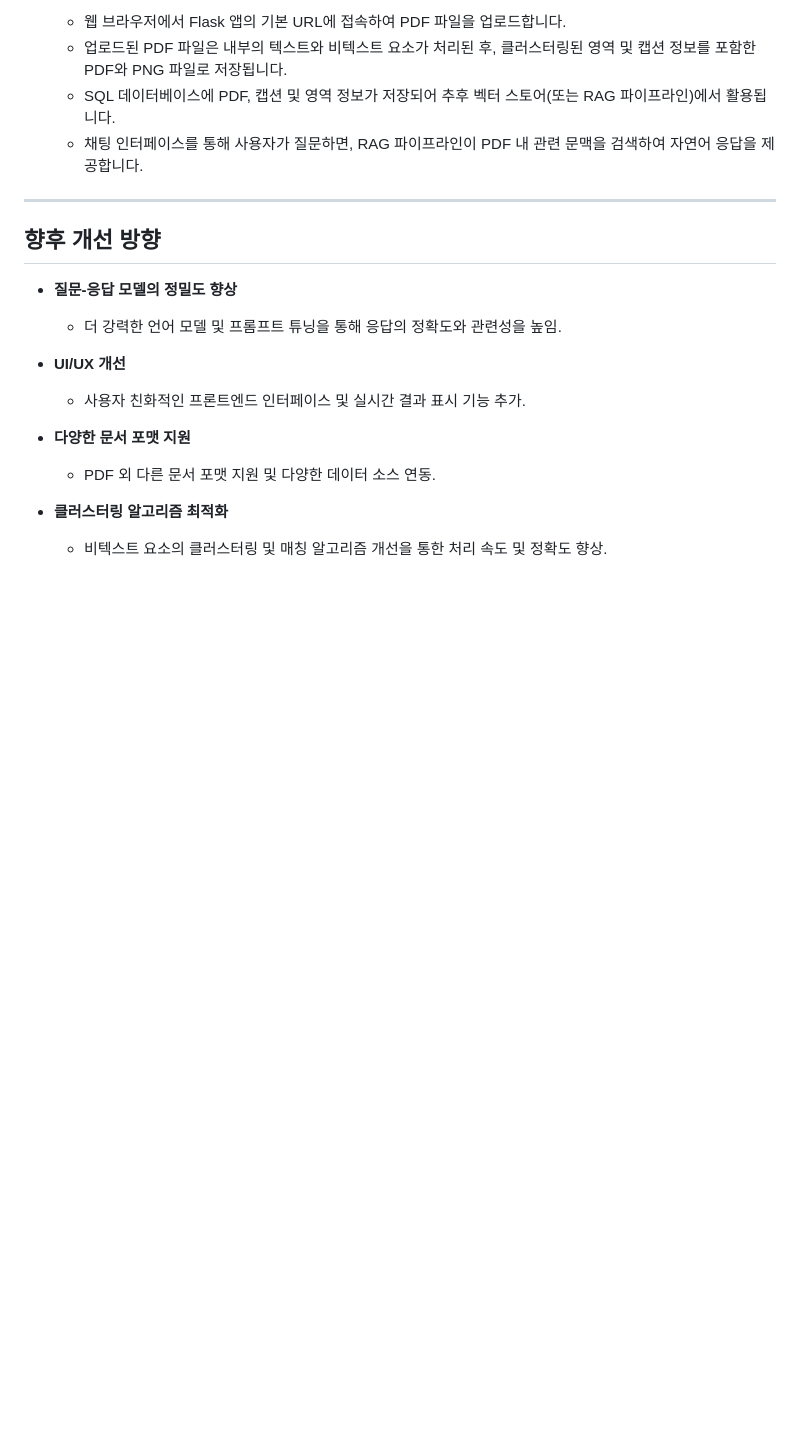
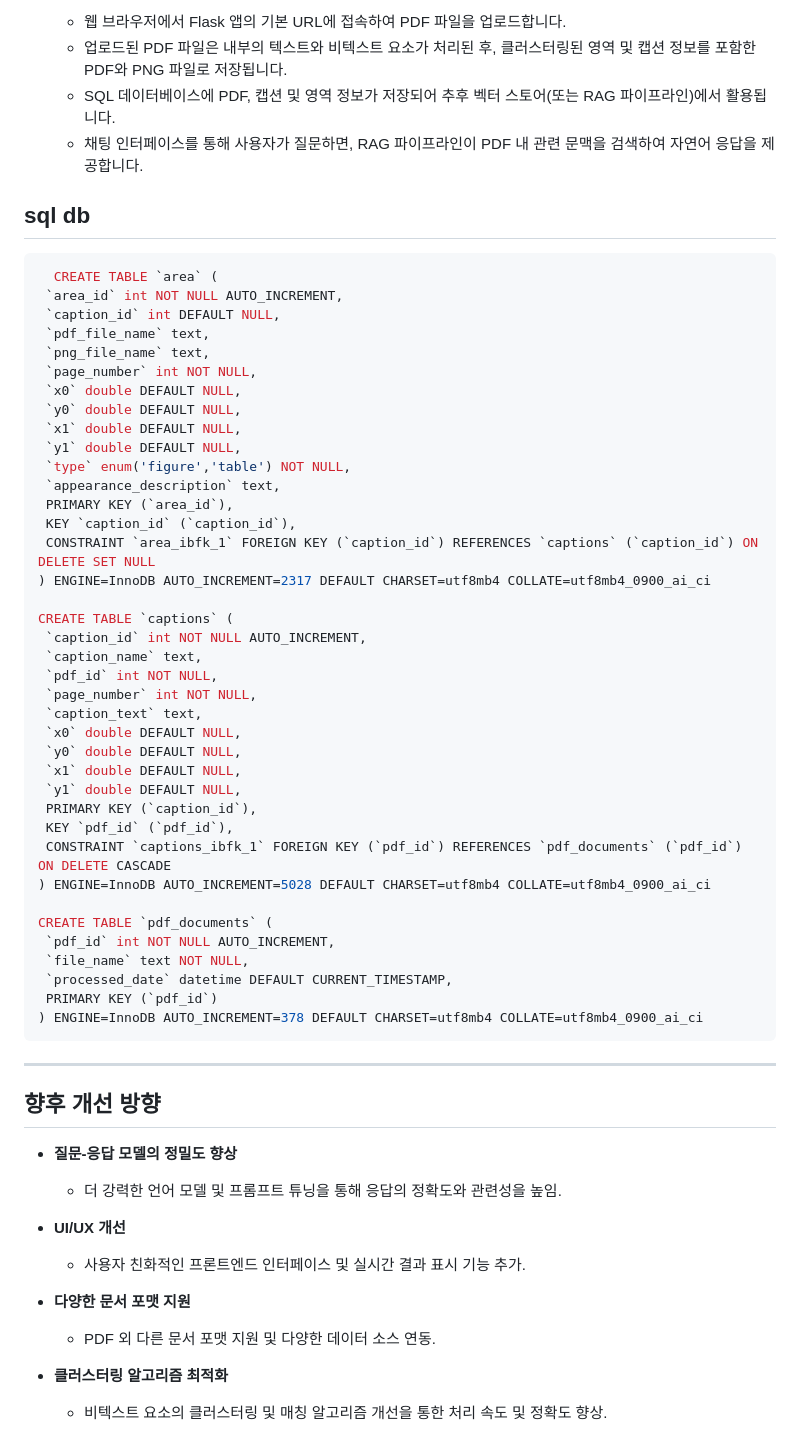
Before and after one commit to kiju2912/pdf_rag, a Markdown page: README.md, the part around the change. Drawn GitHub-style; blank space fills up the shorter version.

````diff
--- a/README.md
+++ b/README.md
@@ -135,6 +135,47 @@
    - SQL 데이터베이스에 PDF, 캡션 및 영역 정보가 저장되어 추후 벡터 스토어(또는 RAG 파이프라인)에서 활용됩니다.
    - 채팅 인터페이스를 통해 사용자가 질문하면, RAG 파이프라인이 PDF 내 관련 문맥을 검색하여 자연어 응답을 제공합니다.
 
+## sql db
+ ```bash
+   CREATE TABLE `area` (
+  `area_id` int NOT NULL AUTO_INCREMENT,
+  `caption_id` int DEFAULT NULL,
+  `pdf_file_name` text,
+  `png_file_name` text,
+  `page_number` int NOT NULL,
+  `x0` double DEFAULT NULL,
+  `y0` double DEFAULT NULL,
+  `x1` double DEFAULT NULL,
+  `y1` double DEFAULT NULL,
+  `type` enum('figure','table') NOT NULL,
+  `appearance_description` text,
+  PRIMARY KEY (`area_id`),
+  KEY `caption_id` (`caption_id`),
+  CONSTRAINT `area_ibfk_1` FOREIGN KEY (`caption_id`) REFERENCES `captions` (`caption_id`) ON DELETE SET NULL
+) ENGINE=InnoDB AUTO_INCREMENT=2317 DEFAULT CHARSET=utf8mb4 COLLATE=utf8mb4_0900_ai_ci
+
+CREATE TABLE `captions` (
+  `caption_id` int NOT NULL AUTO_INCREMENT,
+  `caption_name` text,
+  `pdf_id` int NOT NULL,
+  `page_number` int NOT NULL,
+  `caption_text` text,
+  `x0` double DEFAULT NULL,
+  `y0` double DEFAULT NULL,
+  `x1` double DEFAULT NULL,
+  `y1` double DEFAULT NULL,
+  PRIMARY KEY (`caption_id`),
+  KEY `pdf_id` (`pdf_id`),
+  CONSTRAINT `captions_ibfk_1` FOREIGN KEY (`pdf_id`) REFERENCES `pdf_documents` (`pdf_id`) ON DELETE CASCADE
+) ENGINE=InnoDB AUTO_INCREMENT=5028 DEFAULT CHARSET=utf8mb4 COLLATE=utf8mb4_0900_ai_ci
+
+CREATE TABLE `pdf_documents` (
+  `pdf_id` int NOT NULL AUTO_INCREMENT,
+  `file_name` text NOT NULL,
+  `processed_date` datetime DEFAULT CURRENT_TIMESTAMP,
+  PRIMARY KEY (`pdf_id`)
+) ENGINE=InnoDB AUTO_INCREMENT=378 DEFAULT CHARSET=utf8mb4 COLLATE=utf8mb4_0900_ai_ci
+```
 ---
 
 ## 향후 개선 방향
````
